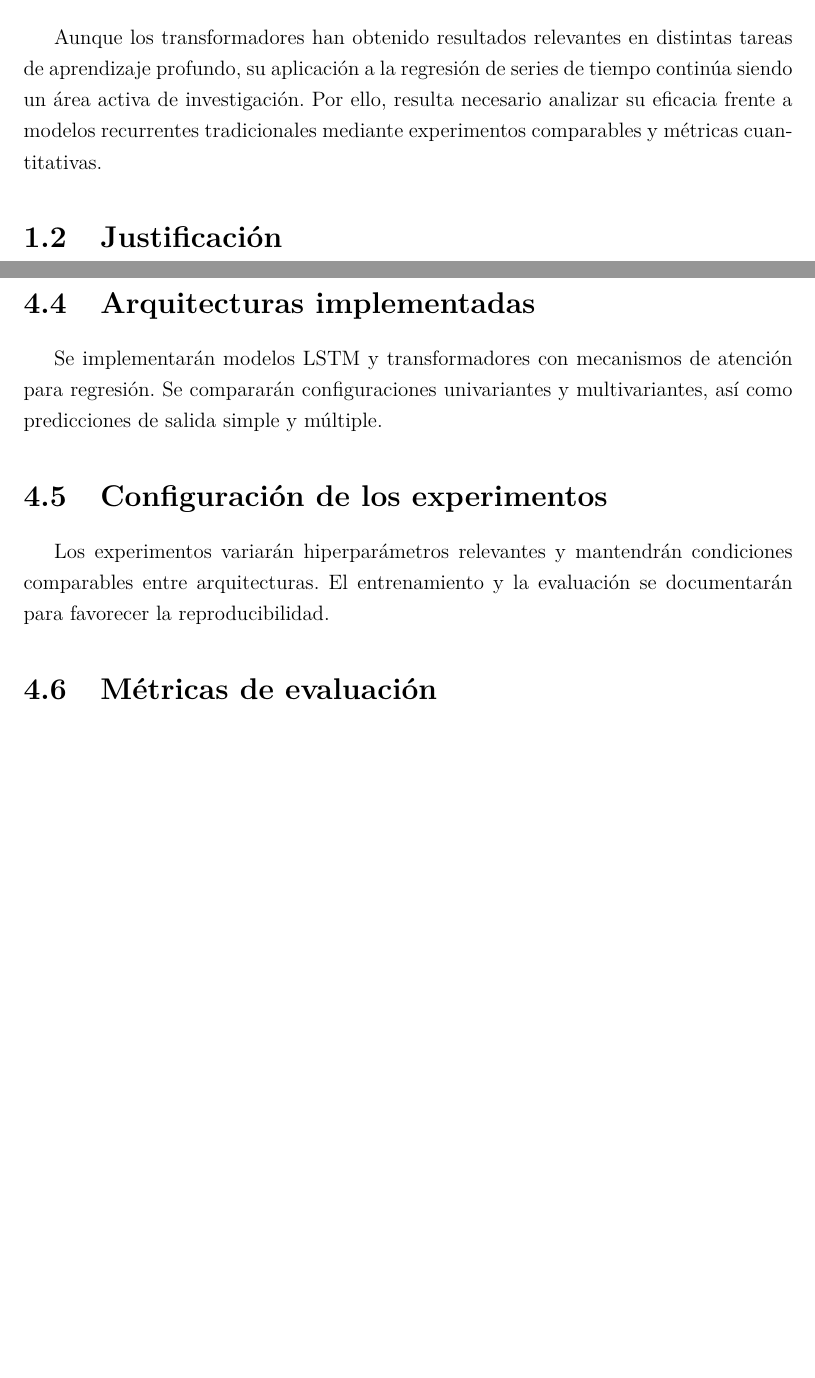
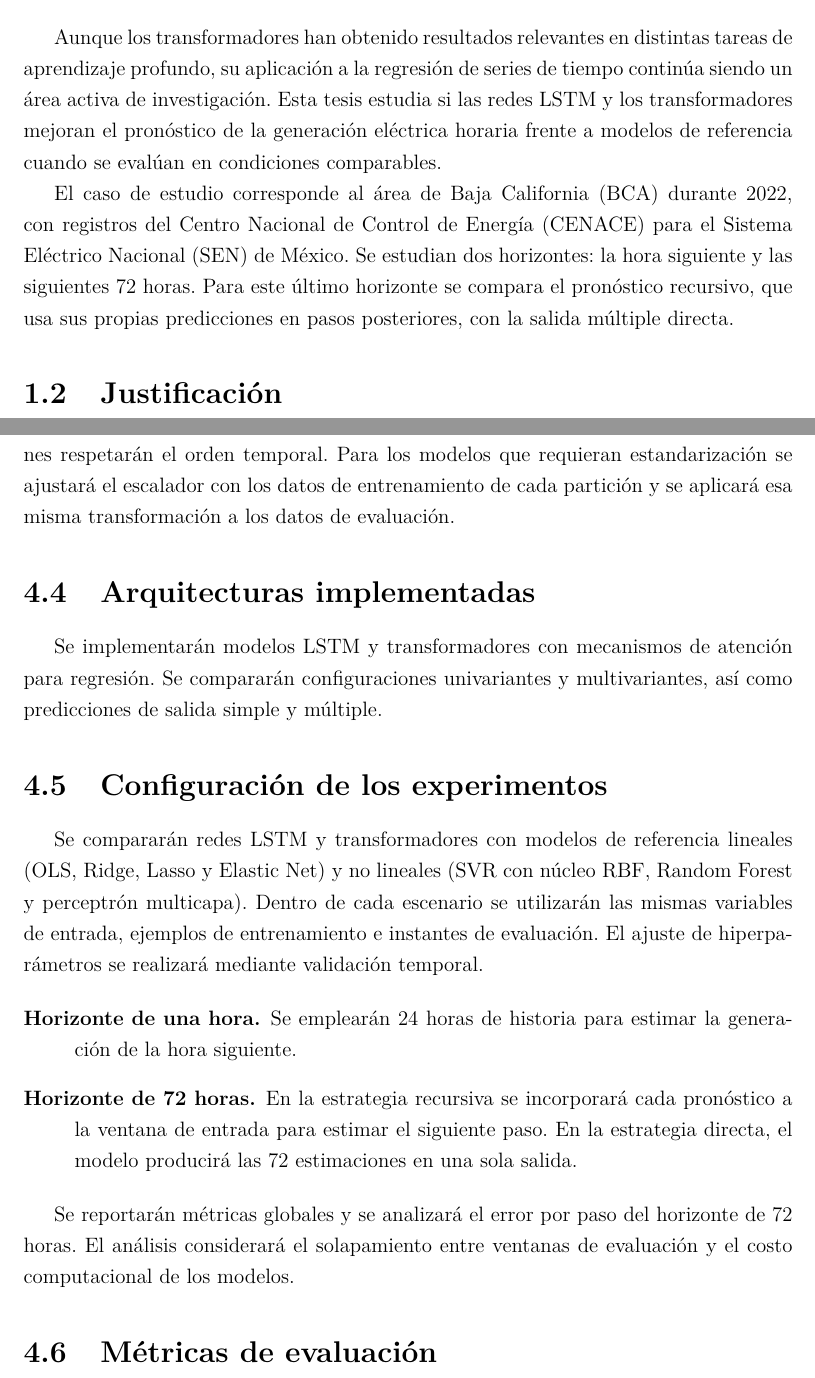
Before and after one commit to UlisesACC/Tesis_unam, a LaTeX document (main.tex, which reads capitulos/01_introduccion/01_planteamiento_del_problema.tex, capitulos/04_metodologia/03_seleccion_y_preprocesamiento_de_datos.tex, capitulos/04_metodologia/05_configuracion_de_los_experimentos.tex): two parts of pages 10 and 37 of 52 before the commit and two parts of pages 10 and 38 of 53 after it, joined at a grey line, cut so that both start at the same text, the shorter picture padded with empty space. Compiled offline with pdfLaTeX.

Commit message:
Completar objetivos y alcance experimental de la tesis

```diff
--- a/capitulos/01_introduccion/01_planteamiento_del_problema.tex
+++ b/capitulos/01_introduccion/01_planteamiento_del_problema.tex
@@ -1,3 +1,5 @@
 \section{Planteamiento del problema}
 
-Aunque los transformadores han obtenido resultados relevantes en distintas tareas de aprendizaje profundo, su aplicación a la regresión de series de tiempo continúa siendo un área activa de investigación. Por ello, resulta necesario analizar su eficacia frente a modelos recurrentes tradicionales mediante experimentos comparables y métricas cuantitativas.
+Aunque los transformadores han obtenido resultados relevantes en distintas tareas de aprendizaje profundo, su aplicación a la regresión de series de tiempo continúa siendo un área activa de investigación. Esta tesis estudia si las redes LSTM y los transformadores mejoran el pronóstico de la generación eléctrica horaria frente a modelos de referencia cuando se evalúan en condiciones comparables.
+
+El caso de estudio corresponde al área de Baja California (BCA) durante 2022, con registros del Centro Nacional de Control de Energía (CENACE) para el Sistema Eléctrico Nacional (SEN) de México. Se estudian dos horizontes: la hora siguiente y las siguientes 72 horas. Para este último horizonte se compara el pronóstico recursivo, que usa sus propias predicciones en pasos posteriores, con la salida múltiple directa.
--- a/capitulos/04_metodologia/03_seleccion_y_preprocesamiento_de_datos.tex
+++ b/capitulos/04_metodologia/03_seleccion_y_preprocesamiento_de_datos.tex
@@ -1,3 +1,5 @@
 \section{Selección y preprocesamiento de datos}
 
-El preprocesamiento contemplará normalización, detección o eliminación justificada de valores atípicos y transformaciones apropiadas para cada conjunto de datos. La partición respetará el orden temporal para evitar fuga de información.
+El protocolo comparativo se aplicará a los registros del área BCA de 2022. Se ordenarán cronológicamente, se verificarán las marcas temporales duplicadas, los valores finitos y la separación de una hora entre observaciones consecutivas. Se excluirán las ventanas que atraviesen discontinuidades.
+
+La ventana de entrada de referencia abarcará 24 horas. La configuración univariante utilizará los 24 rezagos de generación. La configuración multivariante añadirá hora, día del año, año, mes y día de la semana, con seis variables por observación. Las particiones respetarán el orden temporal. Para los modelos que requieran estandarización se ajustará el escalador con los datos de entrenamiento de cada partición y se aplicará esa misma transformación a los datos de evaluación.
--- a/capitulos/04_metodologia/05_configuracion_de_los_experimentos.tex
+++ b/capitulos/04_metodologia/05_configuracion_de_los_experimentos.tex
@@ -1,3 +1,10 @@
 \section{Configuración de los experimentos}
 
-Los experimentos variarán hiperparámetros relevantes y mantendrán condiciones comparables entre arquitecturas. El entrenamiento y la evaluación se documentarán para favorecer la reproducibilidad.
+Se compararán redes LSTM y transformadores con modelos de referencia lineales (OLS, Ridge, Lasso y Elastic Net) y no lineales (SVR con núcleo RBF, Random Forest y perceptrón multicapa). Dentro de cada escenario se utilizarán las mismas variables de entrada, ejemplos de entrenamiento e instantes de evaluación. El ajuste de hiperparámetros se realizará mediante validación temporal.
+
+\begin{description}
+  \item[Horizonte de una hora.] Se emplearán 24 horas de historia para estimar la generación de la hora siguiente.
+  \item[Horizonte de 72 horas.] En la estrategia recursiva se incorporará cada pronóstico a la ventana de entrada para estimar el siguiente paso. En la estrategia directa, el modelo producirá las 72 estimaciones en una sola salida.
+\end{description}
+
+Se reportarán métricas globales y se analizará el error por paso del horizonte de 72 horas. El análisis considerará el solapamiento entre ventanas de evaluación y el costo computacional de los modelos.
```
Also changed, not shown: capitulos/01_introduccion/02_justificacion.tex (+3 -1 lines), capitulos/01_introduccion/03_objetivo_general.tex (+1 -1 lines), capitulos/01_introduccion/04_objetivos_especificos.tex (+7 -6 lines), README.md.
